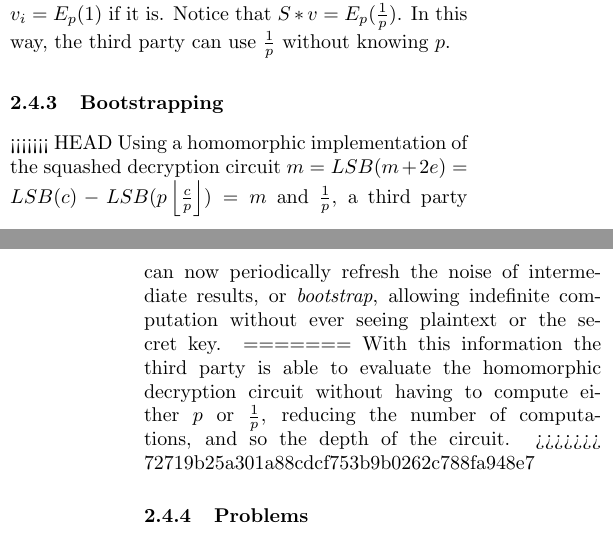
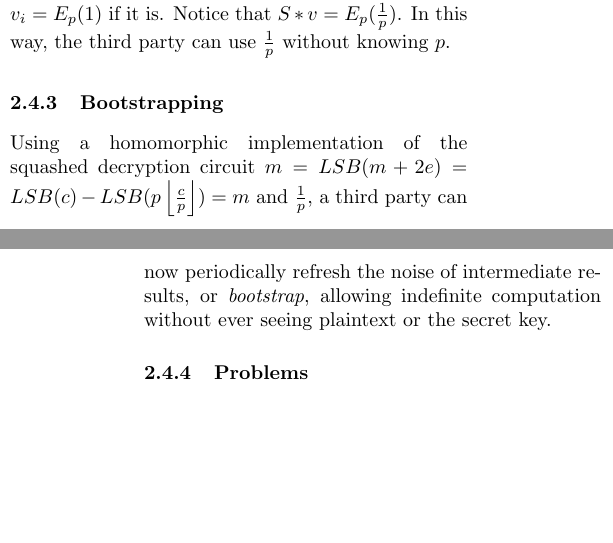
Before and after one commit to nitramsivart/bootstraplessfhe, a LaTeX document (paper/final_paper.tex): two parts of the columns of pages 3 and 4 of 8, joined at a grey line, cut so that both start at the same text, the shorter picture padded with empty space. Compiled offline with pdfLaTeX; a LaTeX package or settings file that is missing is left out.

Commit message:
fixed merge

```diff
--- a/paper/final_paper.tex
+++ b/paper/final_paper.tex
@@ -133,11 +133,7 @@ This is done without revealing $p$ by taking advantage of the hardness of the Sp
 
 \subsubsection{Bootstrapping}
 
-<<<<<<< HEAD
 Using a homomorphic implementation of the squashed decryption circuit $m = LSB(m + 2e) = LSB(c) - LSB(p\floor{\frac{c}{p}}) = m$ and $\frac{1}{p}$, a third party can now periodically refresh the noise of intermediate results, or \emph{bootstrap}, allowing indefinite computation without ever seeing plaintext or the secret key.
-=======
-With this information the third party is able to evaluate the homomorphic decryption circuit without having to compute either $p$ or $\frac{1}{p}$, reducing the number of computations, and so the depth of the circuit.
->>>>>>> 72719b25a301a88cdcf753b9b0262c788fa948e7
 
 \subsubsection{Problems}
 Gentry's bootstrapping theorem was key to creating a FHE scheme from a SWHE scheme. Unfortunately, there are many downsides to bootstrapping. The most costly downside is that bootstrapping is a very expensive operation in general. It requires a large amount of time to run\cite{ImplementingGentry} and also can lead to large ciphertexts. Even with this in mind, many of the early fully homomorphic encryption schemes bootstrapped after every operation due to the large amount of noise introduced by their multiplication operations. There have been several recent advancements in implementations using bootstrapping\cite{StehleSteinfeld, SmartVercauteren, ImplementingGentry, CNT} but the research community has also investigated whether it is possible to remove the necessity for bootstrapping entirely.
```
